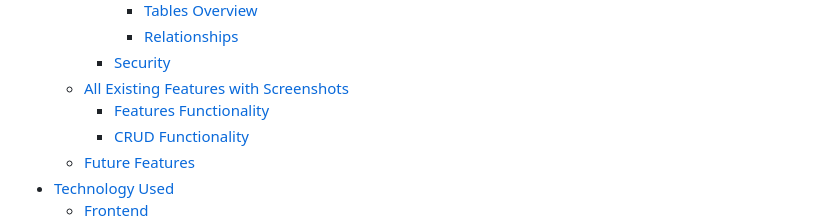
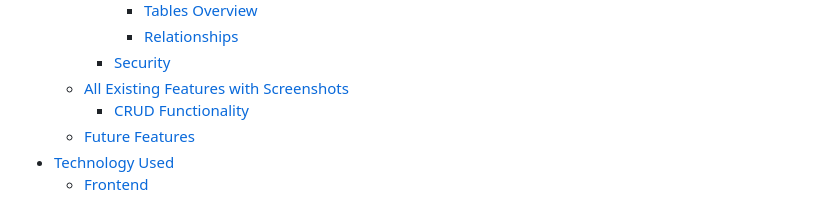
Before and after one commit to AmirShkolnik/Cups-of-Joy, a Markdown page: README.md, the part around the change printed below. GitHub-like rendering.

```diff
--- a/README.md
+++ b/README.md
@@ -68,7 +68,6 @@ Join [**Cups of Joy**](https://cupsofjoy-c2c917eb3f59.herokuapp.com/) today and
       - [Relationships](#relationships)
     - [Security](#security)
   - [All Existing Features with Screenshots](#all-existing-features-with-screenshots)
-    - [Features Functionality](#features-functionality)
     - [CRUD Functionality](#crud-functionality)
   - [Future Features](#future-features)
 - [Technology Used](#technology-used)
```
Also changed, not shown: other parts of README.md (+1 -1 lines), documentation/messages/edit-review-message-2.png (added).
